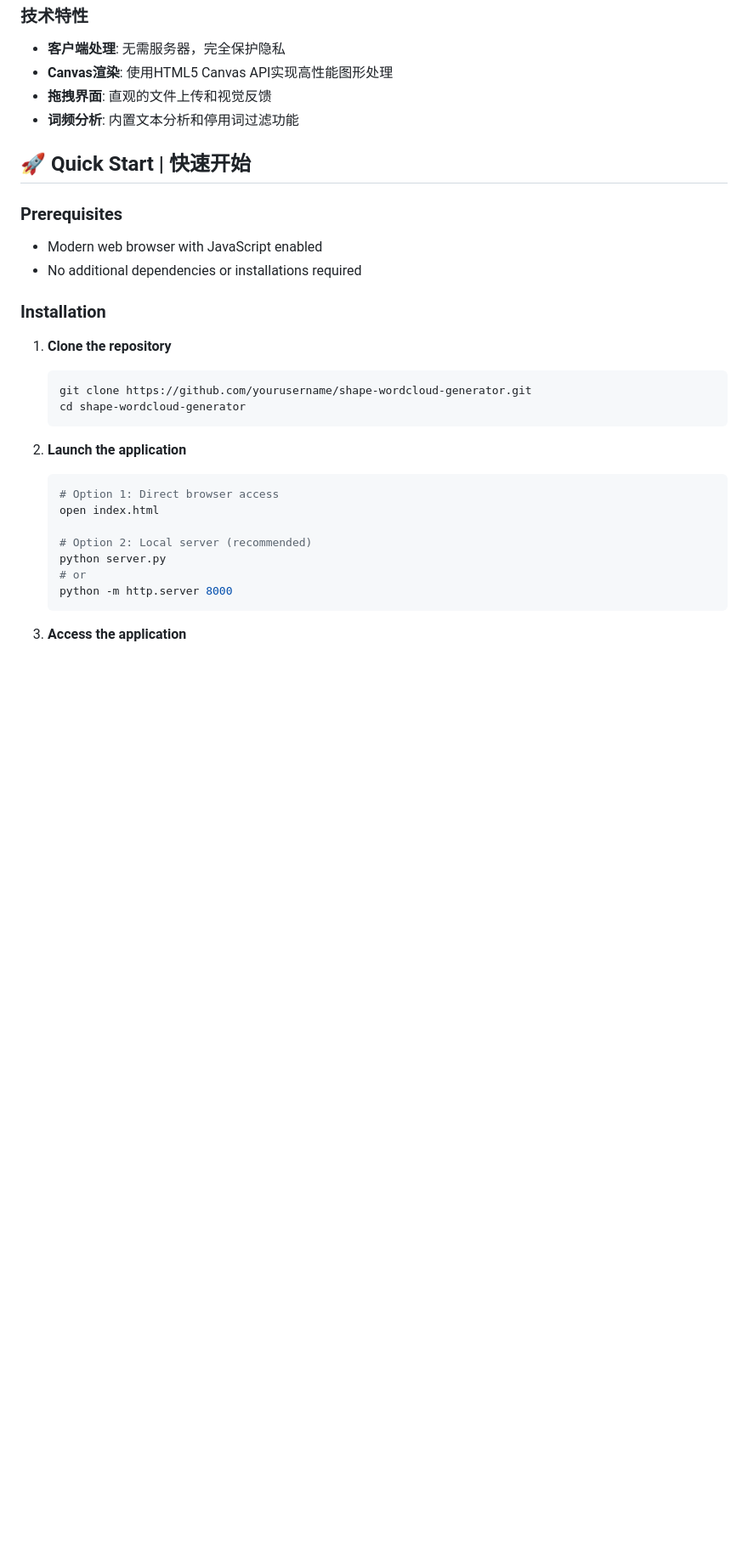
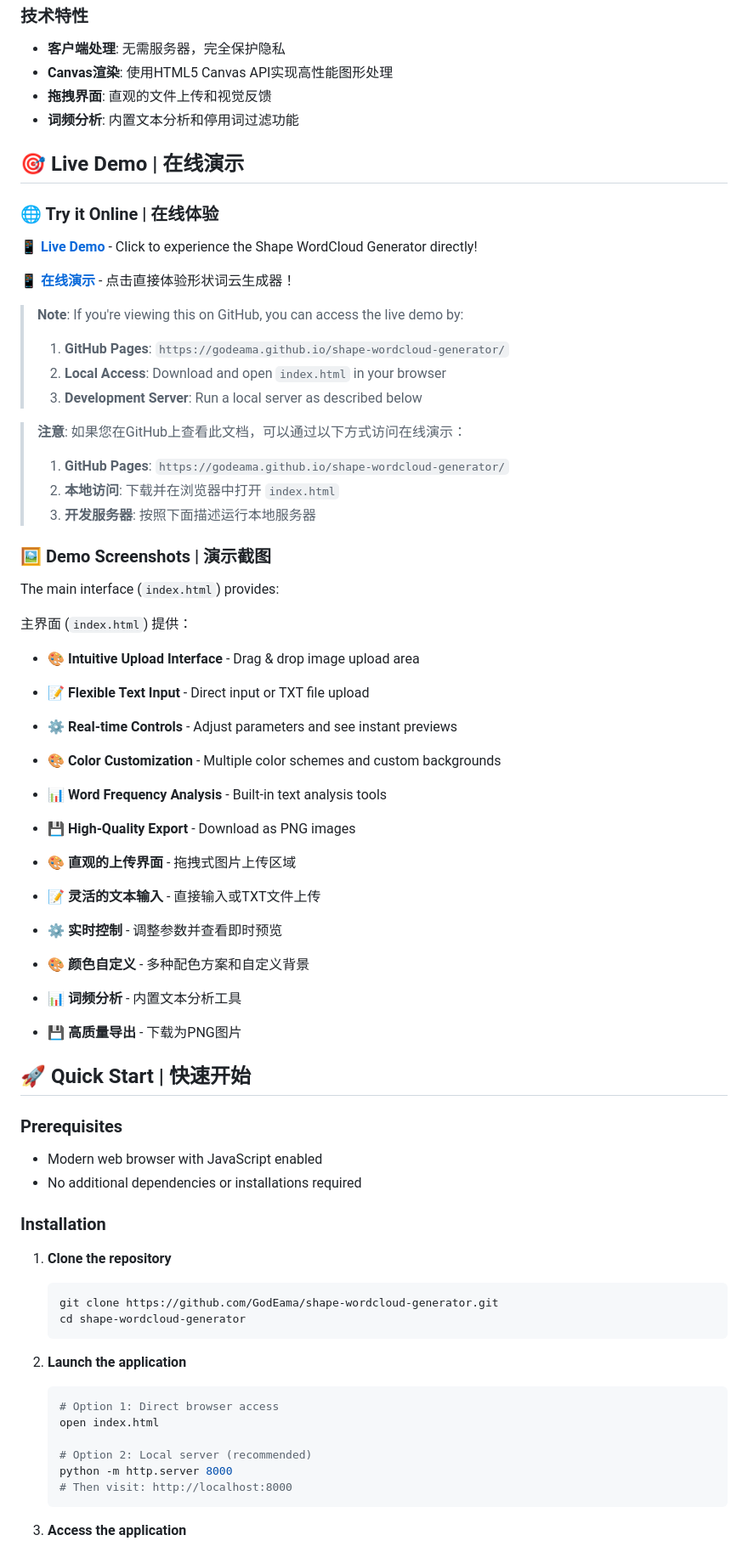
Before and after one commit to GodEama/shape-wordcloud-generator, a Markdown page: README.md, the part around one of its changes. Shown at 85% size. Drawn GitHub-style; blank space fills up the shorter version.

Commit message:
Update README.md with actual GitHub repository links

````diff
--- a/README.md
+++ b/README.md
@@ -61,6 +67,44 @@ A powerful, client-side word cloud generator that creates custom-shaped word clo
 - **拖拽界面**: 直观的文件上传和视觉反馈
 - **词频分析**: 内置文本分析和停用词过滤功能
 
+## 🎯 Live Demo | 在线演示
+
+### 🌐 Try it Online | 在线体验
+
+**📱 [Live Demo](https://godeama.github.io/shape-wordcloud-generator/)** - Click to experience the Shape WordCloud Generator directly!
+
+**📱 [在线演示](https://godeama.github.io/shape-wordcloud-generator/)** - 点击直接体验形状词云生成器！
+
+> **Note**: If you're viewing this on GitHub, you can access the live demo by:
+> 1. **GitHub Pages**: `https://godeama.github.io/shape-wordcloud-generator/`
+> 2. **Local Access**: Download and open `index.html` in your browser
+> 3. **Development Server**: Run a local server as described below
+
+> **注意**: 如果您在GitHub上查看此文档，可以通过以下方式访问在线演示：
+> 1. **GitHub Pages**: `https://godeama.github.io/shape-wordcloud-generator/`
+> 2. **本地访问**: 下载并在浏览器中打开 `index.html`
+> 3. **开发服务器**: 按照下面描述运行本地服务器
+
+### 🖼️ Demo Screenshots | 演示截图
+
+The main interface (`index.html`) provides:
+
+主界面 (`index.html`) 提供：
+
+- **🎨 Intuitive Upload Interface** - Drag & drop image upload area
+- **📝 Flexible Text Input** - Direct input or TXT file upload
+- **⚙️ Real-time Controls** - Adjust parameters and see instant previews
+- **🎨 Color Customization** - Multiple color schemes and custom backgrounds
+- **📊 Word Frequency Analysis** - Built-in text analysis tools
+- **💾 High-Quality Export** - Download as PNG images
+
+- **🎨 直观的上传界面** - 拖拽式图片上传区域
+- **📝 灵活的文本输入** - 直接输入或TXT文件上传
+- **⚙️ 实时控制** - 调整参数并查看即时预览
+- **🎨 颜色自定义** - 多种配色方案和自定义背景
+- **📊 词频分析** - 内置文本分析工具
+- **💾 高质量导出** - 下载为PNG图片
+
 ## 🚀 Quick Start | 快速开始
 
 ### Prerequisites
@@ -71,7 +115,7 @@ A powerful, client-side word cloud generator that creates custom-shaped word clo
 
 1. **Clone the repository**
    ```bash
-   git clone https://github.com/yourusername/shape-wordcloud-generator.git
+   git clone https://github.com/GodEama/shape-wordcloud-generator.git
    cd shape-wordcloud-generator
    ```
 
@@ -81,9 +125,8 @@ A powerful, client-side word cloud generator that creates custom-shaped word clo
    open index.html
 
    # Option 2: Local server (recommended)
-   python server.py
-   # or
    python -m http.server 8000
+   # Then visit: http://localhost:8000
    ```
 
 3. **Access the application**
````
Also changed, not shown: other parts of README.md (+50 -15 lines).
